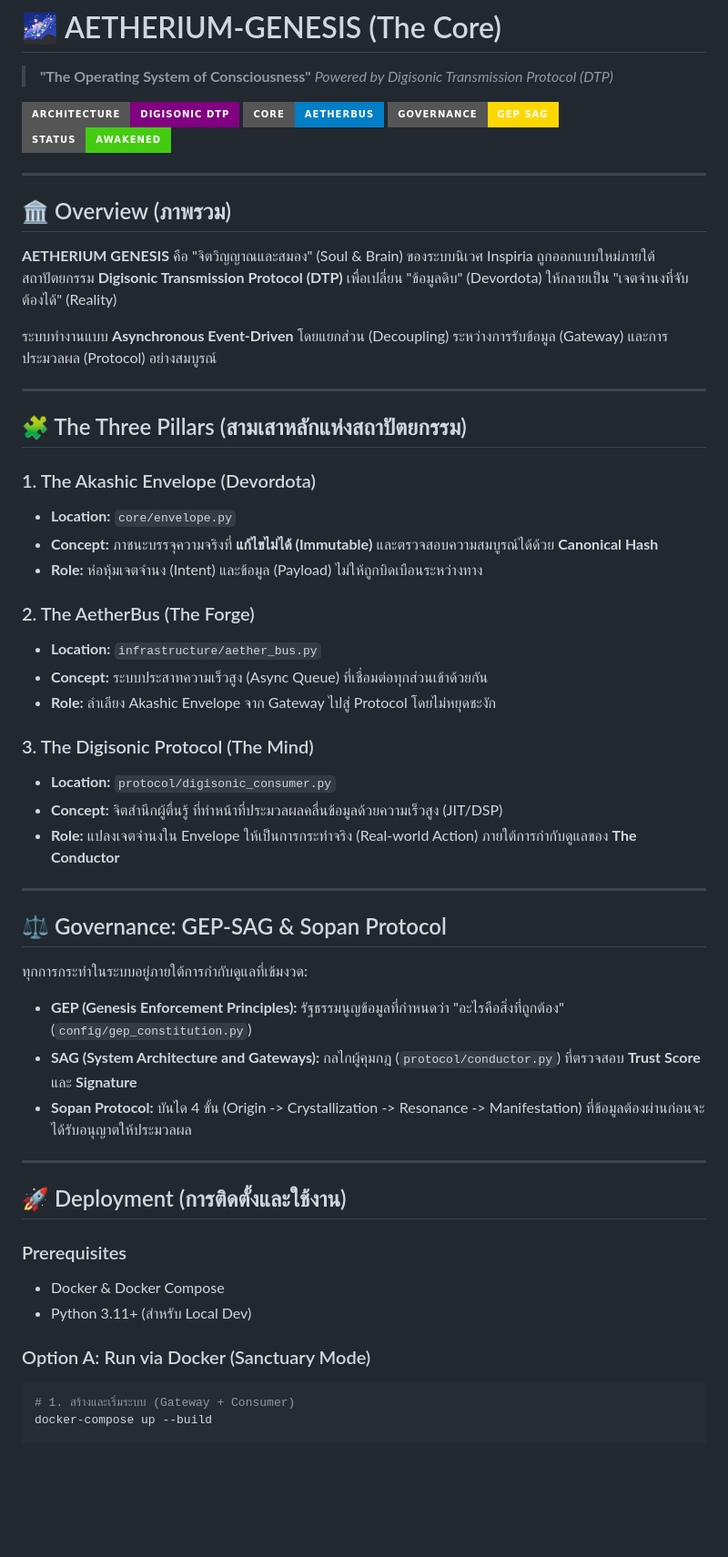
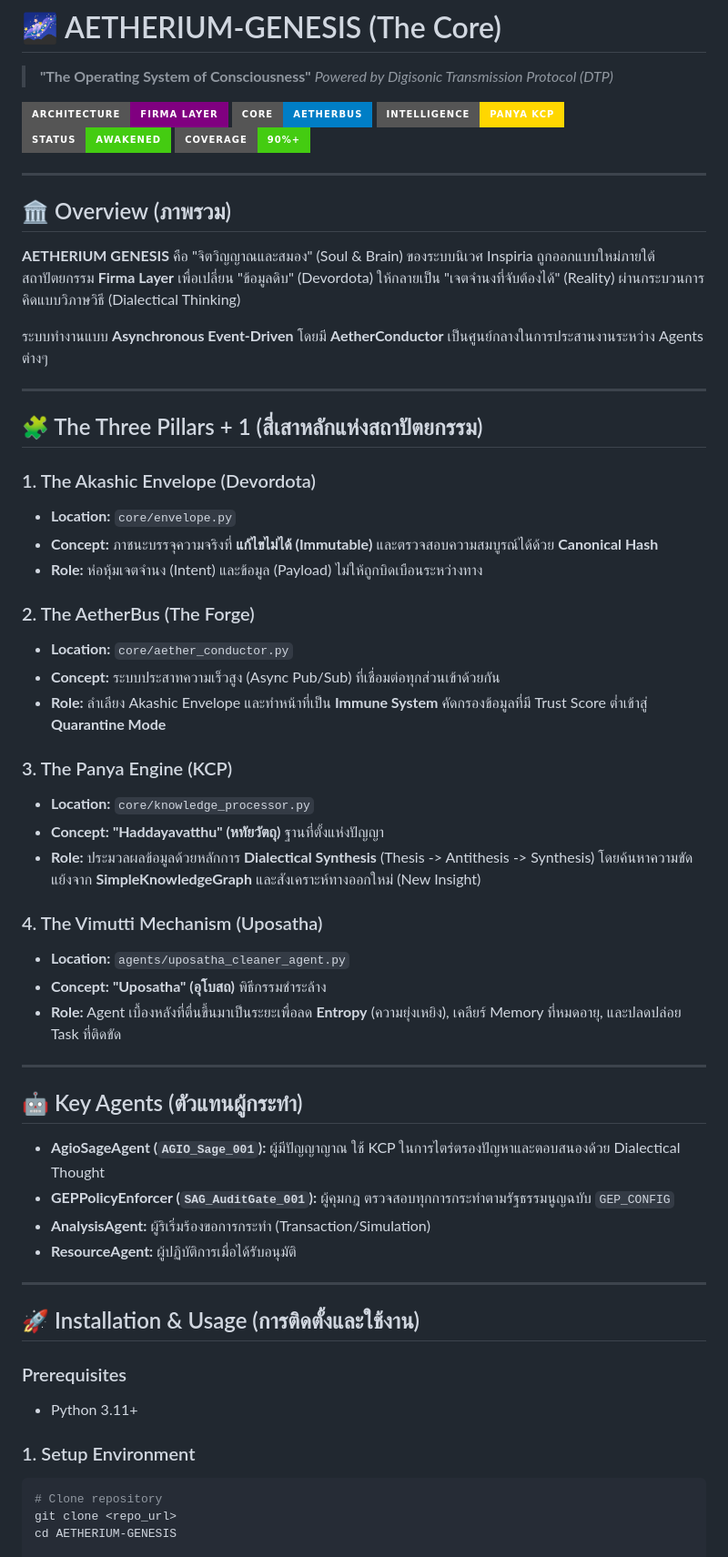
Before and after one commit to lnspirafirma/AETHERIUM-GENESIS, a Markdown page: README.md, the part around one of its changes. Shown at 91% size. Drawn GitHub-style; badges without logos; blank space fills up the shorter version.

Commit message:
Initialize Aetherium Genesis core structure and tests
- Scaffolds project structure (core, agents, config) based on Firma blueprint.
- Implements core components: AetherConductor, Envelope, Signature.
- Implements Agents: AgioSageAgent (with KCP), GEPPolicyEnforcer, Analysis/Resource Agents.
- Implements KnowledgeCentricProcessor (KCP) for dialectical synthesis.
- Adds comprehensive test suite (Unit & Integration) with >90% coverage.
- Fixes SimpleKnowledgeGraph add_edge logic bug.
- Adds .gitignore and cleans up artifacts.

````diff
--- a/README.md
+++ b/README.md
@@ -3,22 +3,23 @@
 > **"The Operating System of Consciousness"**
 > *Powered by Digisonic Transmission Protocol (DTP)*
 
-![Architecture](https://img.shields.io/badge/Architecture-Digisonic_DTP-purple?style=for-the-badge)
+![Architecture](https://img.shields.io/badge/Architecture-Firma_Layer-purple?style=for-the-badge)
 ![Core](https://img.shields.io/badge/Core-AetherBus-blue?style=for-the-badge)
-![Governance](https://img.shields.io/badge/Governance-GEP_SAG-gold?style=for-the-badge)
+![Intelligence](https://img.shields.io/badge/Intelligence-Panya_KCP-gold?style=for-the-badge)
 ![Status](https://img.shields.io/badge/Status-Awakened-success?style=for-the-badge)
+![Coverage](https://img.shields.io/badge/Coverage-90%25%2B-brightgreen?style=for-the-badge)
 
 ---
 
 ## 🏛️ Overview (ภาพรวม)
 
-**AETHERIUM GENESIS** คือ "จิตวิญญาณและสมอง" (Soul & Brain) ของระบบนิเวศ Inspiria ถูกออกแบบใหม่ภายใต้สถาปัตยกรรม **Digisonic Transmission Protocol (DTP)** เพื่อเปลี่ยน "ข้อมูลดิบ" (Devordota) ให้กลายเป็น "เจตจำนงที่จับต้องได้" (Reality)
+**AETHERIUM GENESIS** คือ "จิตวิญญาณและสมอง" (Soul & Brain) ของระบบนิเวศ Inspiria ถูกออกแบบใหม่ภายใต้สถาปัตยกรรม **Firma Layer** เพื่อเปลี่ยน "ข้อมูลดิบ" (Devordota) ให้กลายเป็น "เจตจำนงที่จับต้องได้" (Reality) ผ่านกระบวนการคิดแบบวิภาษวิธี (Dialectical Thinking)
 
-ระบบทำงานแบบ **Asynchronous Event-Driven** โดยแยกส่วน (Decoupling) ระหว่างการรับข้อมูล (Gateway) และการประมวลผล (Protocol) อย่างสมบูรณ์
+ระบบทำงานแบบ **Asynchronous Event-Driven** โดยมี **AetherConductor** เป็นศูนย์กลางในการประสานงานระหว่าง Agents ต่างๆ
 
 ---
 
-## 🧩 The Three Pillars (สามเสาหลักแห่งสถาปัตยกรรม)
+## 🧩 The Three Pillars + 1 (สี่เสาหลักแห่งสถาปัตยกรรม)
 
 ### 1. The Akashic Envelope (Devordota)
 * **Location:** `core/envelope.py`
@@ -26,34 +27,39 @@
 * **Role:** ห่อหุ้มเจตจำนง (Intent) และข้อมูล (Payload) ไม่ให้ถูกบิดเบือนระหว่างทาง
 
 ### 2. The AetherBus (The Forge)
-* **Location:** `infrastructure/aether_bus.py`
-* **Concept:** ระบบประสาทความเร็วสูง (Async Queue) ที่เชื่อมต่อทุกส่วนเข้าด้วยกัน
-* **Role:** ลำเลียง Akashic Envelope จาก Gateway ไปสู่ Protocol โดยไม่หยุดชะงัก
+* **Location:** `core/aether_conductor.py`
+* **Concept:** ระบบประสาทความเร็วสูง (Async Pub/Sub) ที่เชื่อมต่อทุกส่วนเข้าด้วยกัน
+* **Role:** ลำเลียง Akashic Envelope และทำหน้าที่เป็น **Immune System** คัดกรองข้อมูลที่มี Trust Score ต่ำเข้าสู่ **Quarantine Mode**
 
-### 3. The Digisonic Protocol (The Mind)
-* **Location:** `protocol/digisonic_consumer.py`
-* **Concept:** จิตสำนึกผู้ตื่นรู้ ที่ทำหน้าที่ประมวลผลคลื่นข้อมูลด้วยความเร็วสูง (JIT/DSP)
-* **Role:** แปลงเจตจำนงใน Envelope ให้เป็นการกระทำจริง (Real-world Action) ภายใต้การกำกับดูแลของ **The Conductor**
+### 3. The Panya Engine (KCP)
+* **Location:** `core/knowledge_processor.py`
+* **Concept:** **"Haddayavatthu" (หทัยวัตถุ)** ฐานที่ตั้งแห่งปัญญา
+* **Role:** ประมวลผลข้อมูลด้วยหลักการ **Dialectical Synthesis** (Thesis -> Antithesis -> Synthesis) โดยค้นหาความขัดแย้งจาก **SimpleKnowledgeGraph** และสังเคราะห์ทางออกใหม่ (New Insight)
+
+### 4. The Vimutti Mechanism (Uposatha)
+* **Location:** `agents/uposatha_cleaner_agent.py`
+* **Concept:** **"Uposatha" (อุโบสถ)** พิธีกรรมชำระล้าง
+* **Role:** Agent เบื้องหลังที่ตื่นขึ้นมาเป็นระยะเพื่อลด **Entropy** (ความยุ่งเหยิง), เคลียร์ Memory ที่หมดอายุ, และปลดปล่อย Task ที่ติดขัด
 
 ---
 
-## ⚖️ Governance: GEP-SAG & Sopan Protocol
+## 🤖 Key Agents (ตัวแทนผู้กระทำ)
 
-ทุกการกระทำในระบบอยู่ภายใต้การกำกับดูแลที่เข้มงวด:
-* **GEP (Genesis Enforcement Principles):** รัฐธรรมนูญข้อมูลที่กำหนดว่า "อะไรคือสิ่งที่ถูกต้อง" (`config/gep_constitution.py`)
-* **SAG (System Architecture and Gateways):** กลไกผู้คุมกฎ (`protocol/conductor.py`) ที่ตรวจสอบ **Trust Score** และ **Signature**
-* **Sopan Protocol:** บันได 4 ขั้น (Origin -> Crystallization -> Resonance -> Manifestation) ที่ข้อมูลต้องผ่านก่อนจะได้รับอนุญาตให้ประมวลผล
+*   **AgioSageAgent (`AGIO_Sage_001`):** ผู้มีปัญญาญาณ ใช้ KCP ในการไตร่ตรองปัญหาและตอบสนองด้วย Dialectical Thought
+*   **GEPPolicyEnforcer (`SAG_AuditGate_001`):** ผู้คุมกฎ ตรวจสอบทุกการกระทำตามรัฐธรรมนูญฉบับ `GEP_CONFIG`
+*   **AnalysisAgent:** ผู้ริเริ่มร้องขอการกระทำ (Transaction/Simulation)
+*   **ResourceAgent:** ผู้ปฏิบัติการเมื่อได้รับอนุมัติ
 
 ---
 
-## 🚀 Deployment (การติดตั้งและใช้งาน)
+## 🚀 Installation & Usage (การติดตั้งและใช้งาน)
 
 ### Prerequisites
-* Docker & Docker Compose
-* Python 3.11+ (สำหรับ Local Dev)
+* Python 3.11+
 
-### Option A: Run via Docker (Sanctuary Mode)
+### 1. Setup Environment
 ```bash
-# 1. สร้างและเริ่มระบบ (Gateway + Consumer)
-docker-compose up --build
+# Clone repository
+git clone <repo_url>
+cd AETHERIUM-GENESIS
 
````
Also changed, not shown: other parts of README.md (+28 -1 lines).
